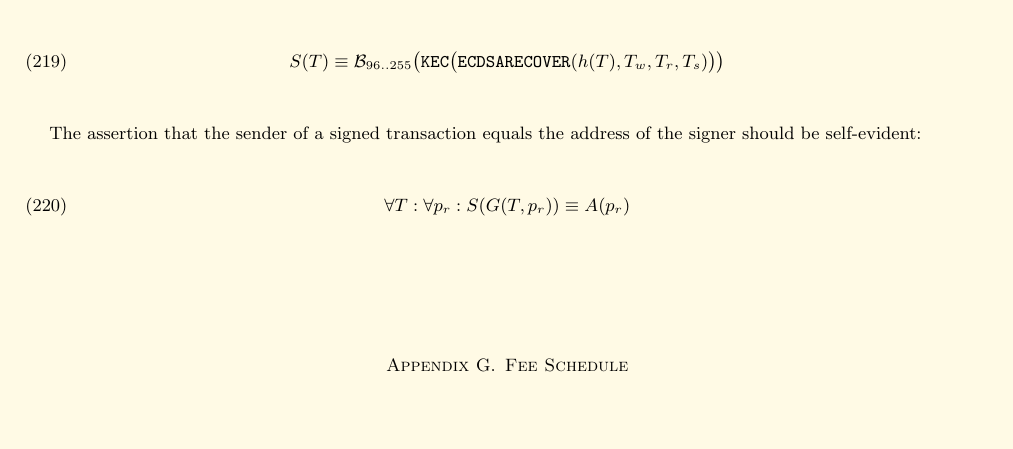
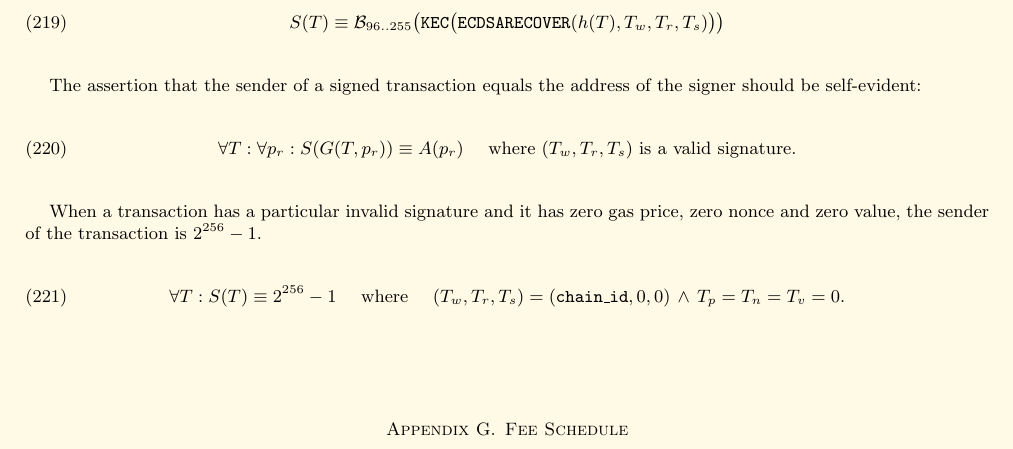
Before and after one commit to ethereum/yellowpaper, a LaTeX paper (Paper.tex): part of page 20 of 33, cut so that both start at the same text, the shorter picture padded with empty space. Compiled offline with pdfLaTeX; a LaTeX package or settings file that is missing is left out.

Commit message:
Interpret the signature (chain_id, 0, 0) as signed by 2^{256} - 1
but only when the gas price, the nonce and the value are all zero.

```diff
--- a/Paper.tex
+++ b/Paper.tex
@@ -1461,7 +1461,12 @@ S(T) \equiv \mathcal{B}_{96..255}\big(\mathtt{\tiny KEC}\big( \mathtt{\small ECD
 
 The assertion that the sender of a signed transaction equals the address of the signer should be self-evident:
 \begin{equation}
-\forall T: \forall p_r: S(G(T, p_r)) \equiv A(p_r)
+\forall T: \forall p_r: S(G(T, p_r)) \equiv A(p_r) \quad \text{ where } (T_w, T_r, T_s) \text{ is a valid signature.}
+\end{equation}
+
+When a transaction has a particular invalid signature and it has zero gas price, zero nonce and zero value, the sender of the transaction is $2^{256} - 1$.
+\begin{equation}
+\forall T: S(T) \equiv 2^{256} - 1 \quad \text{ where } \quad (T_w, T_r, T_s) = (\mathtt{chain\_id}, 0, 0) \,\wedge\, T_p = T_n = T_v = 0.
 \end{equation}
 
 \section{Fee Schedule}\label{app:fees}
```
